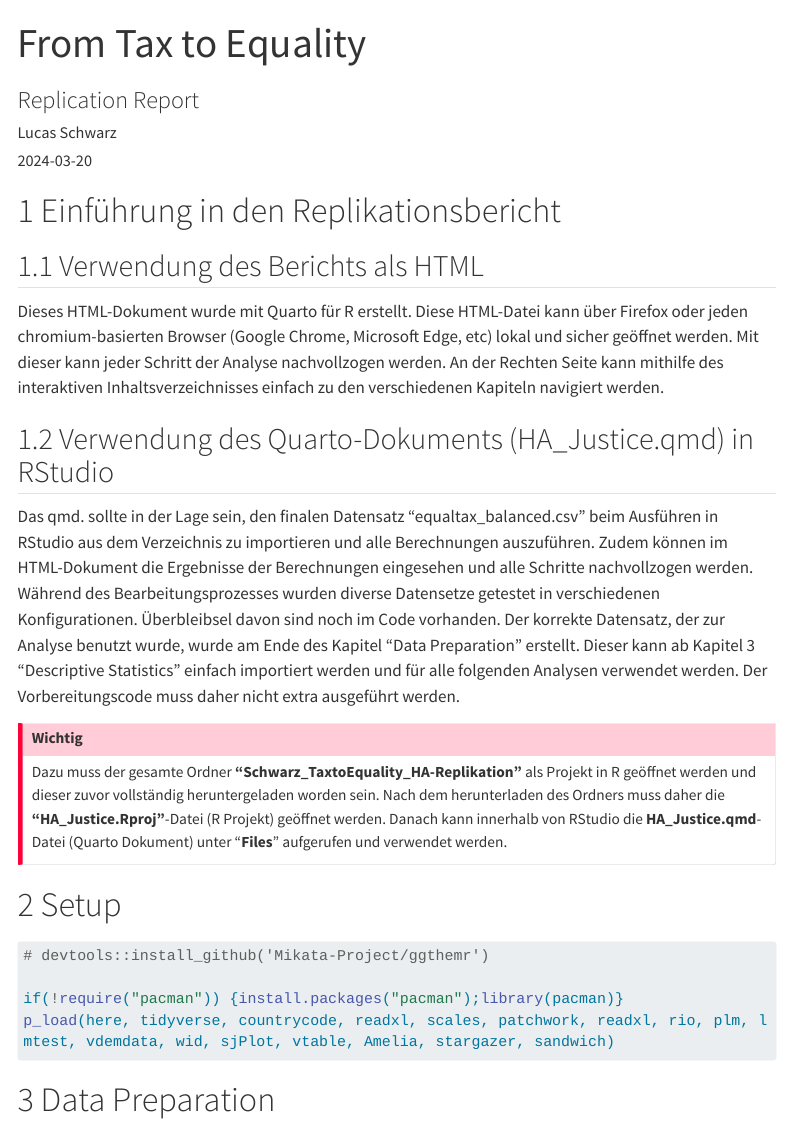
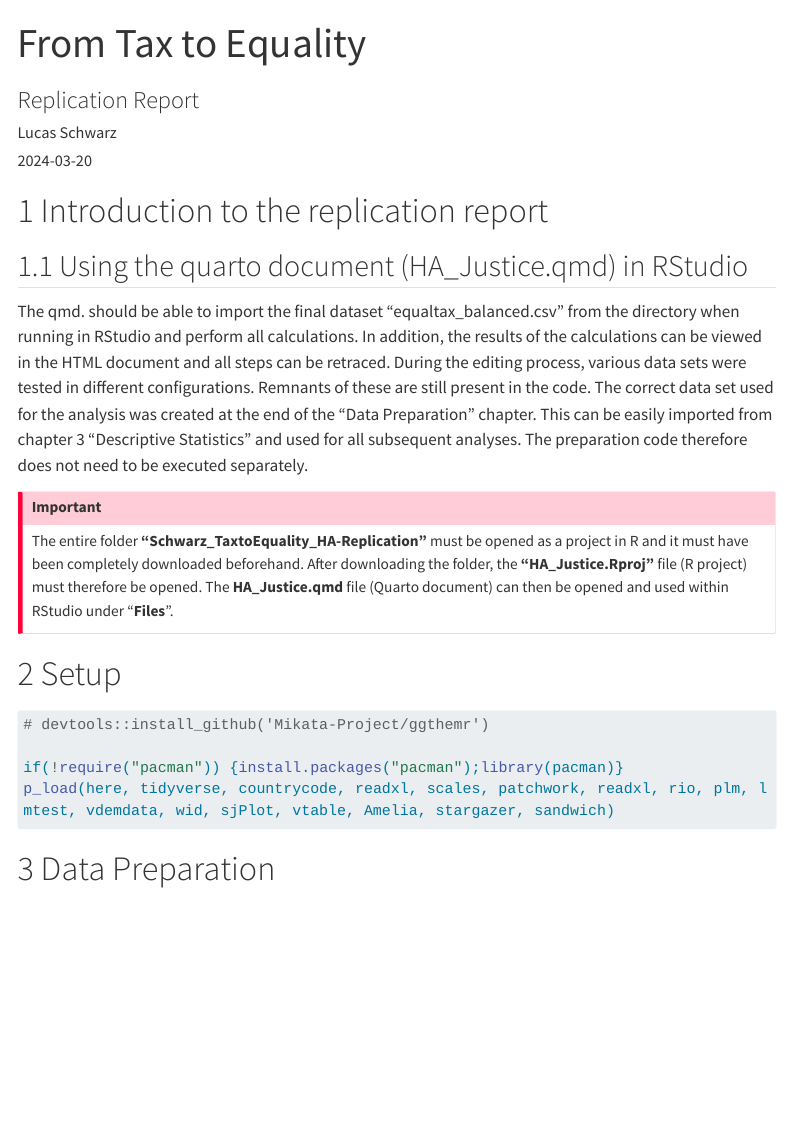
Before and after one commit to TheLucasSchwarz/taxequality, a Quarto document (HA_Justice.qmd): the page in a window 1100 px wide, from its top. Rendered offline with R 4.5, knitr and Pandoc in place of Quarto, with nearby package versions; menus at the side of the page are left out; long lines of code are wrapped.

Commit message:
Update documentation and README.md file

```diff
--- a/HA_Justice.qmd
+++ b/HA_Justice.qmd
@@ -11,16 +11,15 @@ toc: true
 number-sections: true
 ---
 
-# Einführung in den Replikationsbericht
-## Verwendung des Berichts als HTML
-Dieses HTML-Dokument wurde mit Quarto für R erstellt. Diese HTML-Datei kann über Firefox oder jeden chromium-basierten Browser (Google Chrome, Microsoft Edge, etc) lokal und sicher geöffnet werden. Mit dieser kann jeder Schritt der Analyse nachvollzogen werden. An der Rechten Seite kann mithilfe des interaktiven Inhaltsverzeichnisses einfach zu den verschiedenen Kapiteln navigiert werden.
 
-## Verwendung des Quarto-Dokuments (HA_Justice.qmd) in RStudio
-Das qmd. sollte in der Lage sein, den finalen Datensatz "equaltax_balanced.csv" beim Ausführen in RStudio aus dem Verzeichnis zu importieren und alle Berechnungen auszuführen. Zudem können im HTML-Dokument die Ergebnisse der Berechnungen eingesehen und alle Schritte nachvollzogen werden. Während des Bearbeitungsprozesses wurden diverse Datensetze getestet in verschiedenen Konfigurationen. Überbleibsel davon sind noch im Code vorhanden. Der korrekte Datensatz, der zur Analyse benutzt wurde, wurde am Ende des Kapitel "Data Preparation" erstellt. Dieser kann ab Kapitel 3 "Descriptive Statistics" einfach importiert werden und für alle folgenden Analysen verwendet werden. Der Vorbereitungscode muss daher nicht extra ausgeführt werden.
+# Introduction to the replication report
+
+## Using the quarto document (HA_Justice.qmd) in RStudio
+The qmd. should be able to import the final dataset "equaltax_balanced.csv" from the directory when running in RStudio and perform all calculations. In addition, the results of the calculations can be viewed in the HTML document and all steps can be retraced. During the editing process, various data sets were tested in different configurations. Remnants of these are still present in the code. The correct data set used for the analysis was created at the end of the "Data Preparation" chapter. This can be easily imported from chapter 3 "Descriptive Statistics" and used for all subsequent analyses. The preparation code therefore does not need to be executed separately.
 
 ::: {.callout-important}
-## **Wichtig**
-Dazu muss der gesamte Ordner **"Schwarz_TaxtoEquality_HA-Replikation"** als Projekt in R geöffnet werden und dieser zuvor vollständig heruntergeladen worden sein. Nach dem herunterladen des Ordners muss daher die **"HA_Justice.Rproj"**-Datei (R Projekt) geöffnet werden. Danach kann innerhalb von RStudio die **HA_Justice.qmd**-Datei (Quarto Dokument) unter "**Files**" aufgerufen und verwendet werden.
+## **Important**
+The entire folder **"Schwarz_TaxtoEquality_HA-Replication "** must be opened as a project in R and it must have been completely downloaded beforehand. After downloading the folder, the **"HA_Justice.Rproj "** file (R project) must therefore be opened. The **HA_Justice.qmd** file (Quarto document) can then be opened and used within RStudio under "**Files**".
 :::
 
 # Setup
```
Also changed, not shown: README.md.
